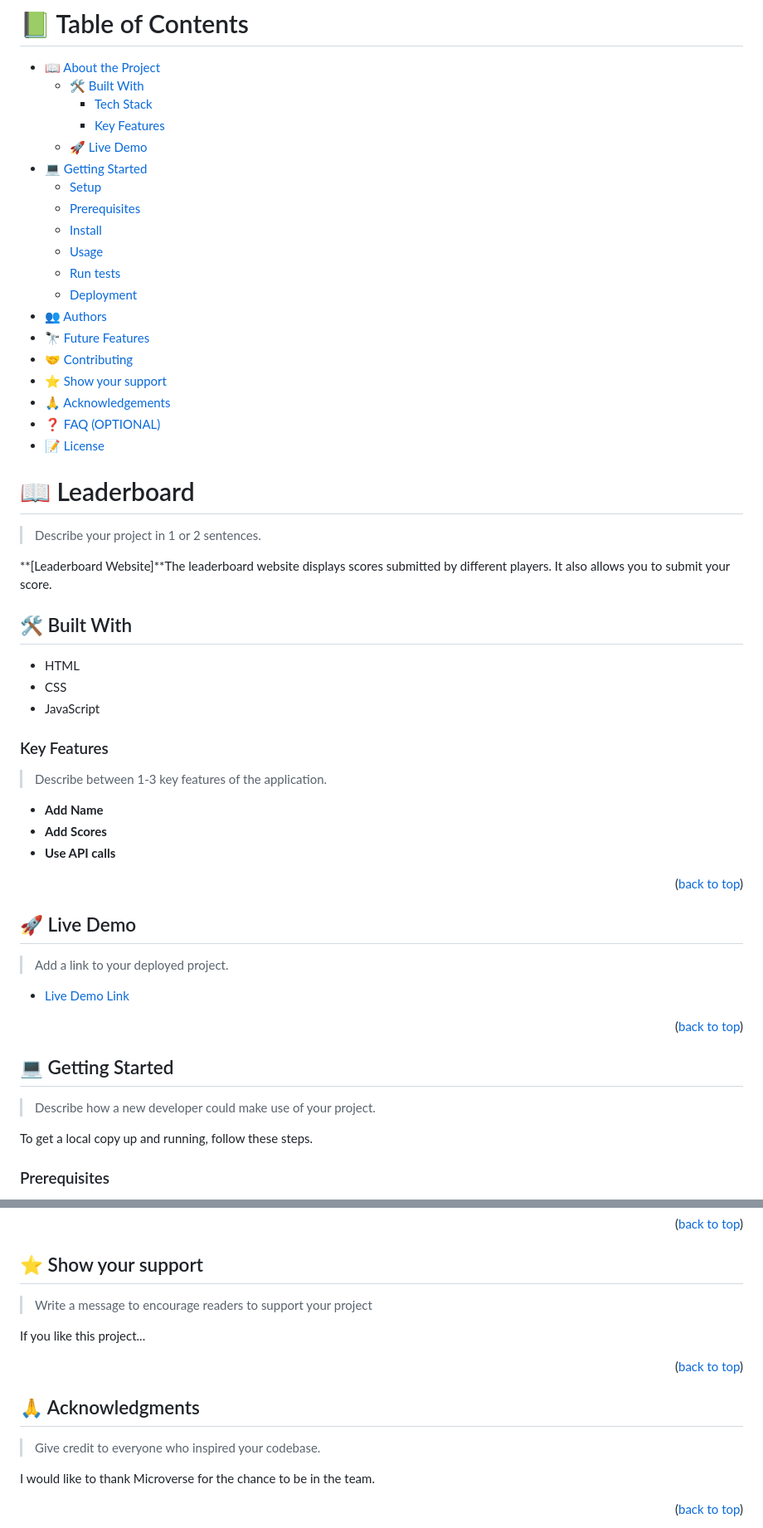
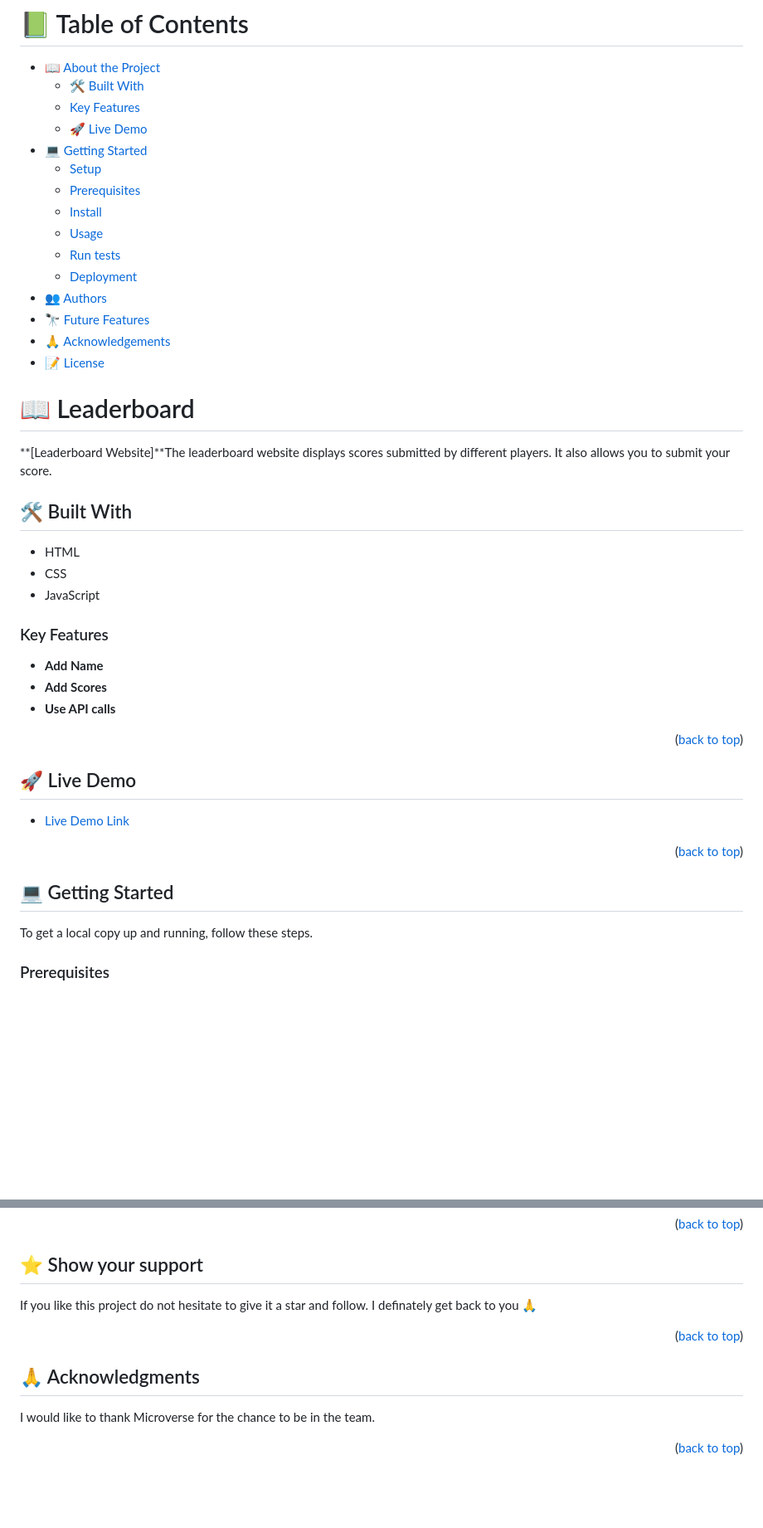
Before and after one commit to JOdiemo/Leader-Board, a Markdown page: README.md, 2 parts joined by grey strips. Shown at 83% size. GitHub-like rendering; blank space fills up the shorter version.

Commit message:
Update README.md
Readme file update

```diff
--- a/README.md
+++ b/README.md
@@ -30,8 +30,7 @@ After you're finished please remove all the comments and instructions!
 
 - [📖 About the Project](#about-project)
   - [🛠 Built With](#built-with)
-    - [Tech Stack](#tech-stack)
-    - [Key Features](#key-features)
+  - [Key Features](#key-features)
   - [🚀 Live Demo](#live-demo)
 - [💻 Getting Started](#getting-started)
   - [Setup](#setup)
@@ -42,17 +41,13 @@ After you're finished please remove all the comments and instructions!
   - [Deployment](#deployment)
 - [👥 Authors](#authors)
 - [🔭 Future Features](#future-features)
-- [🤝 Contributing](#contributing)
-- [⭐️ Show your support](#support)
 - [🙏 Acknowledgements](#acknowledgements)
-- [❓ FAQ (OPTIONAL)](#faq)
 - [📝 License](#license)
 
 <!-- PROJECT DESCRIPTION -->
 
 # 📖 Leaderboard <a name="about-project"></a>
 
-> Describe your project in 1 or 2 sentences.
 
 **[Leaderboard Website]**The leaderboard website displays scores submitted by different players. It also allows you to submit your score.
 
@@ -64,7 +59,7 @@ After you're finished please remove all the comments and instructions!
 <!-- Features -->
 
 ### Key Features <a name="key-features"></a>
-> Describe between 1-3 key features of the application.
+
 
 - **Add Name**
 - **Add Scores**
@@ -76,8 +71,6 @@ After you're finished please remove all the comments and instructions!
 
 ## 🚀 Live Demo <a name="live-demo"></a>
 
-> Add a link to your deployed project.
-
 - [Live Demo Link](https://google.com)
 
 <p align="right">(<a href="#readme-top">back to top</a>)</p>
@@ -85,8 +78,6 @@ After you're finished please remove all the comments and instructions!
 <!-- GETTING STARTED -->
 
 ## 💻 Getting Started <a name="getting-started"></a>
-
-> Describe how a new developer could make use of your project.
 
 To get a local copy up and running, follow these steps.
 
@@ -206,17 +193,13 @@ Feel free to check the [issues page](../../issues/).
 
 ## ⭐️ Show your support <a name="support"></a>
 
-> Write a message to encourage readers to support your project
-
-If you like this project...
+If you like this project do not hesitate to give it a star and follow. I definately get back to you 🙏
 
 <p align="right">(<a href="#readme-top">back to top</a>)</p>
 
 <!-- ACKNOWLEDGEMENTS -->
 
 ## 🙏 Acknowledgments <a name="acknowledgements"></a>
-
-> Give credit to everyone who inspired your codebase.
 
 I would like to thank Microverse for the chance to be in the team.
 
```
Also changed, not shown: other parts of README.md (+0 -4 lines).
